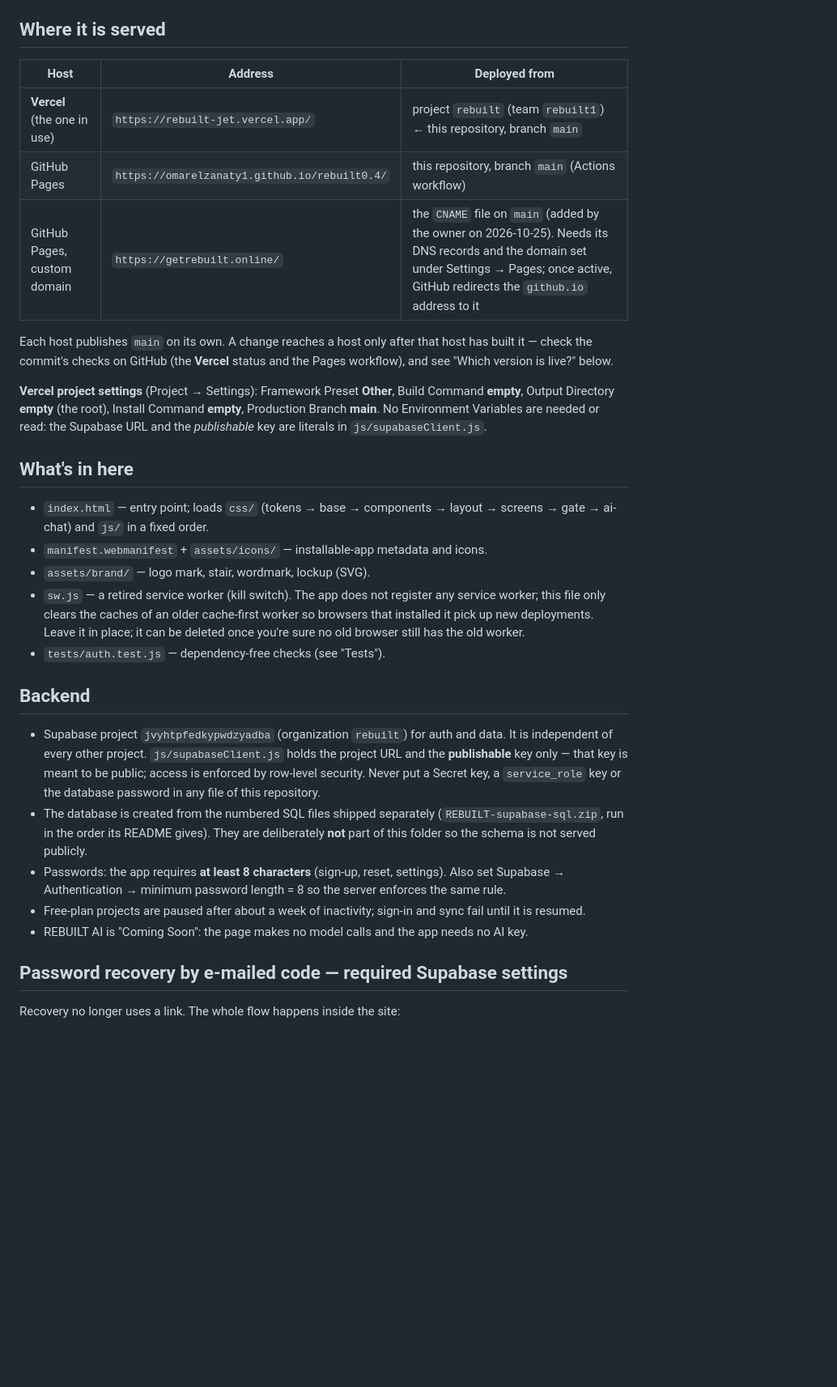
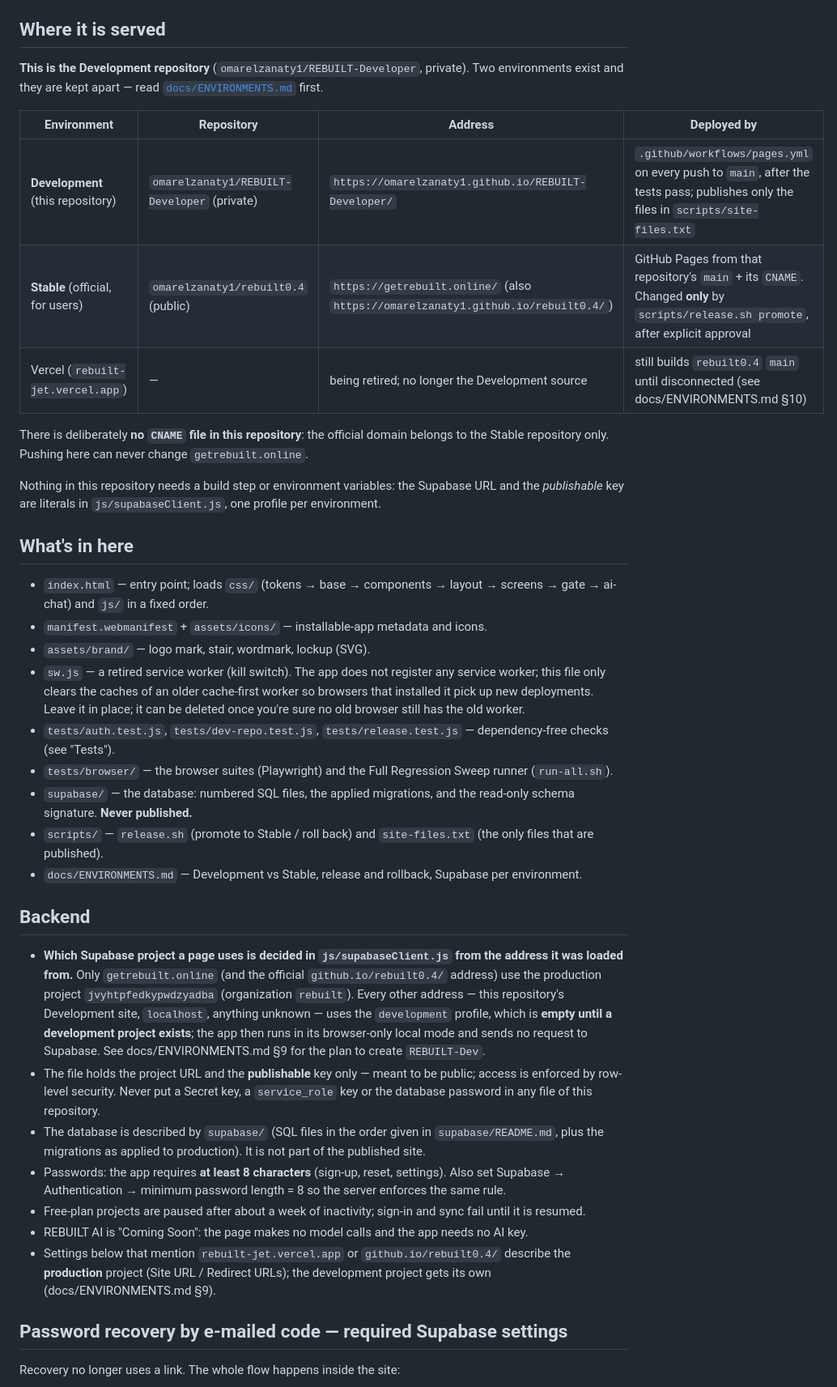
Before and after one commit to omarelzanaty1/REBUILT-Developer, a Markdown page: WEB-DEPLOYMENT.md, the part around one of its changes. Shown at 81% size. Rendered like a GitHub page; blank space fills up the shorter version.

```diff
--- a/WEB-DEPLOYMENT.md
+++ b/WEB-DEPLOYMENT.md
@@ -6,18 +6,20 @@ sub-path (GitHub Pages `/rebuilt0.4/`).
 
 ## Where it is served
 
-| Host | Address | Deployed from |
-|---|---|---|
-| **Vercel** (the one in use) | `https://rebuilt-jet.vercel.app/` | project `rebuilt` (team `rebuilt1`) ← this repository, branch `main` |
-| GitHub Pages | `https://omarelzanaty1.github.io/rebuilt0.4/` | this repository, branch `main` (Actions workflow) |
-| GitHub Pages, custom domain | `https://getrebuilt.online/` | the `CNAME` file on `main` (added by the owner on 2026-10-25). Needs its DNS records and the domain set under Settings → Pages; once active, GitHub redirects the `github.io` address to it |
+**This is the Development repository** (`omarelzanaty1/REBUILT-Developer`, private). Two environments exist and they are
+kept apart — read [`docs/ENVIRONMENTS.md`](docs/ENVIRONMENTS.md) first.
 
-Each host publishes `main` on its own. A change reaches a host only after that host has built it — check the
-commit's checks on GitHub (the **Vercel** status and the Pages workflow), and see "Which version is live?" below.
+| Environment | Repository | Address | Deployed by |
+|---|---|---|---|
+| **Development** (this repository) | `omarelzanaty1/REBUILT-Developer` (private) | `https://omarelzanaty1.github.io/REBUILT-Developer/` | `.github/workflows/pages.yml` on every push to `main`, after the tests pass; publishes only the files in `scripts/site-files.txt` |
+| **Stable** (official, for users) | `omarelzanaty1/rebuilt0.4` (public) | `https://getrebuilt.online/` (also `https://omarelzanaty1.github.io/rebuilt0.4/`) | GitHub Pages from that repository's `main` + its `CNAME`. Changed **only** by `scripts/release.sh promote`, after explicit approval |
+| Vercel (`rebuilt-jet.vercel.app`) | — | being retired; no longer the Development source | still builds `rebuilt0.4` `main` until disconnected (see docs/ENVIRONMENTS.md §10) |
 
-**Vercel project settings** (Project → Settings): Framework Preset **Other**, Build Command **empty**, Output
-Directory **empty** (the root), Install Command **empty**, Production Branch **main**. No Environment Variables are
-needed or read: the Supabase URL and the *publishable* key are literals in `js/supabaseClient.js`.
+There is deliberately **no `CNAME` file in this repository**: the official domain belongs to the Stable repository only.
+Pushing here can never change `getrebuilt.online`.
+
+Nothing in this repository needs a build step or environment variables: the Supabase URL and the *publishable* key are
+literals in `js/supabaseClient.js`, one profile per environment.
 
 ## What's in here
 
@@ -27,20 +29,30 @@ needed or read: the Supabase URL and the *publishable* key are literals in `js/s
 - `sw.js` — a retired service worker (kill switch). The app does not register any service worker; this file only
   clears the caches of an older cache-first worker so browsers that installed it pick up new deployments.
   Leave it in place; it can be deleted once you're sure no old browser still has the old worker.
-- `tests/auth.test.js` — dependency-free checks (see "Tests").
+- `tests/auth.test.js`, `tests/dev-repo.test.js`, `tests/release.test.js` — dependency-free checks (see "Tests").
+- `tests/browser/` — the browser suites (Playwright) and the Full Regression Sweep runner (`run-all.sh`).
+- `supabase/` — the database: numbered SQL files, the applied migrations, and the read-only schema signature. **Never published.**
+- `scripts/` — `release.sh` (promote to Stable / roll back) and `site-files.txt` (the only files that are published).
+- `docs/ENVIRONMENTS.md` — Development vs Stable, release and rollback, Supabase per environment.
 
 ## Backend
 
-- Supabase project `jvyhtpfedkypwdzyadba` (organization `rebuilt`) for auth and data. It is independent of every other
-  project. `js/supabaseClient.js` holds the project URL and the **publishable** key only — that key is meant to be
-  public; access is enforced by row-level security. Never put a Secret key, a `service_role` key or the database
-  password in any file of this repository.
-- The database is created from the numbered SQL files shipped separately (`REBUILT-supabase-sql.zip`, run in the
-  order its README gives). They are deliberately **not** part of this folder so the schema is not served publicly.
+- **Which Supabase project a page uses is decided in `js/supabaseClient.js` from the address it was loaded from.**
+  Only `getrebuilt.online` (and the official `github.io/rebuilt0.4/` address) use the production project
+  `jvyhtpfedkypwdzyadba` (organization `rebuilt`). Every other address — this repository's Development site,
+  `localhost`, anything unknown — uses the `development` profile, which is **empty until a development project exists**;
+  the app then runs in its browser-only local mode and sends no request to Supabase. See docs/ENVIRONMENTS.md §9 for the
+  plan to create `REBUILT-Dev`.
+- The file holds the project URL and the **publishable** key only — meant to be public; access is enforced by row-level
+  security. Never put a Secret key, a `service_role` key or the database password in any file of this repository.
+- The database is described by `supabase/` (SQL files in the order given in `supabase/README.md`, plus the migrations as
+  applied to production). It is not part of the published site.
 - Passwords: the app requires **at least 8 characters** (sign-up, reset, settings). Also set
   Supabase → Authentication → minimum password length = 8 so the server enforces the same rule.
 - Free-plan projects are paused after about a week of inactivity; sign-in and sync fail until it is resumed.
 - REBUILT AI is "Coming Soon": the page makes no model calls and the app needs no AI key.
+- Settings below that mention `rebuilt-jet.vercel.app` or `github.io/rebuilt0.4/` describe the **production** project
+  (Site URL / Redirect URLs); the development project gets its own (docs/ENVIRONMENTS.md §9).
 
 ## Password recovery by e-mailed code — required Supabase settings
 
```
Also changed, not shown: other parts of WEB-DEPLOYMENT.md (+7 -4 lines), docs/ENVIRONMENTS.md (added, +140 -0 lines).
